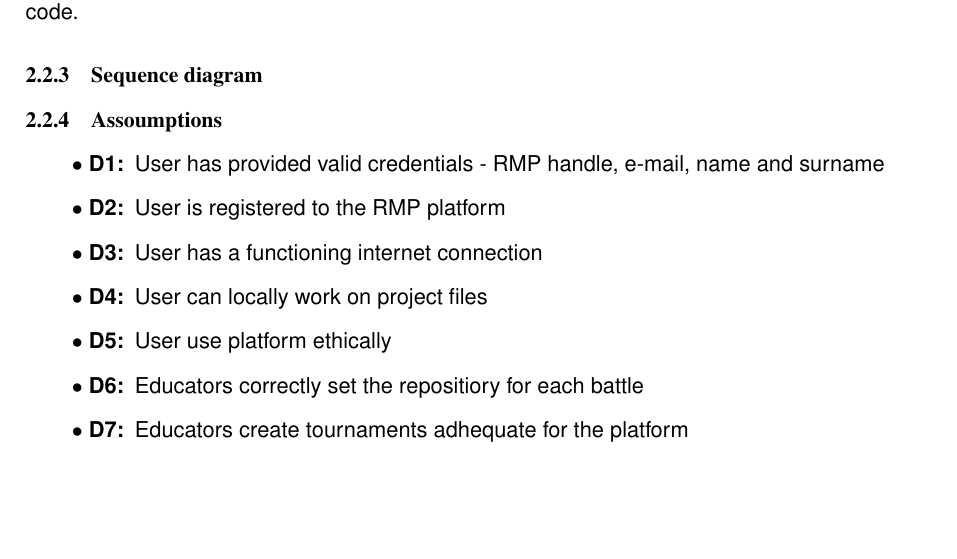
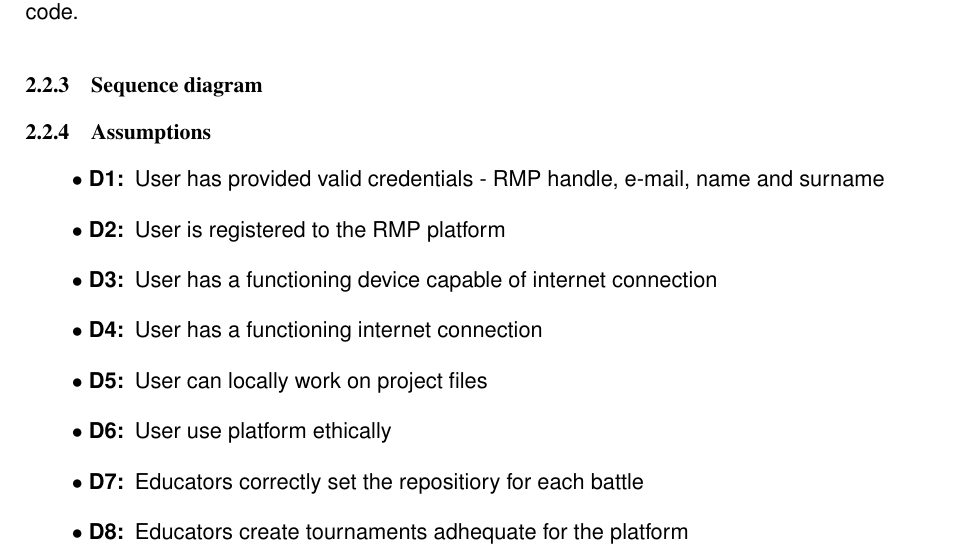
Before and after one commit to Angelo7672/SE2_Requirement-and-Design-Document, a LaTeX document (_RASD/main_RASD.tex, which reads _RASD/Files/overall_description.tex): part of page 13 of 19, cut so that both start at the same text, the shorter picture padded with empty space. Compiled offline with pdfLaTeX.

Commit message:
Added D3. Old D3 now is D4.typo corrected.

```diff
--- a/_RASD/Files/overall_description.tex
+++ b/_RASD/Files/overall_description.tex
@@ -27,10 +27,11 @@ The repository manager platform is an online platform on which users can upload
     an API (Application Programming Interface), techincally needed for the CKB platform to pull (download, get) code to be analized and scored.\\
     the possibility of running automatic actions (like GitHub's Workflows) that trigger once new changes are pushed to the RMP platform, needed to signal the platform to run tests on the code.
 \subsubsection{Sequence diagram}
-\subsubsection{Assoumptions}
+\subsubsection{Assumptions}
 \begin{enumerate}[label=$\bullet$ \textbf{D\arabic*:}]
     \item User has provided valid credentials - RMP handle, e-mail, name and surname
     \item User is registered to the RMP platform
+    \item User has a functioning device capable of internet connection
     \item User has a functioning internet connection
     \item User can locally work on project files
     \item User use platform ethically
```
Also changed, not shown: 1 other file.
